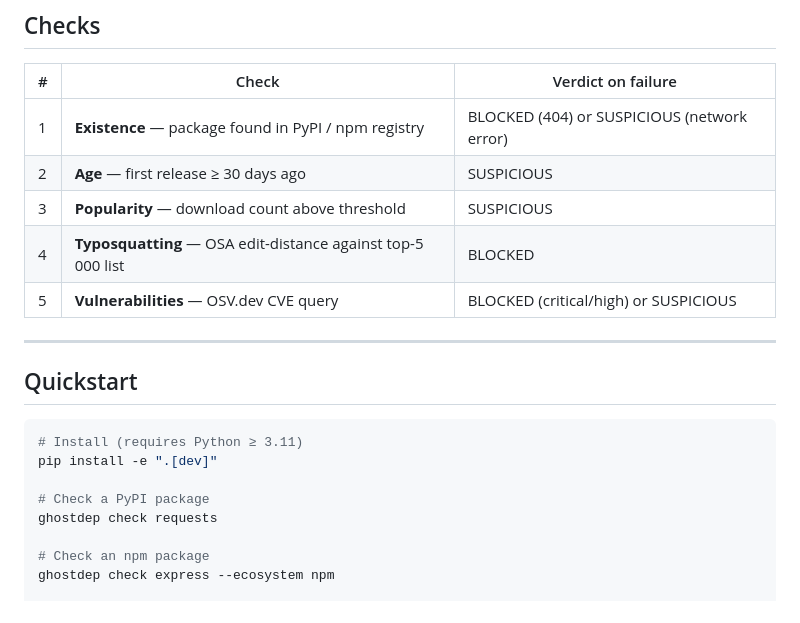
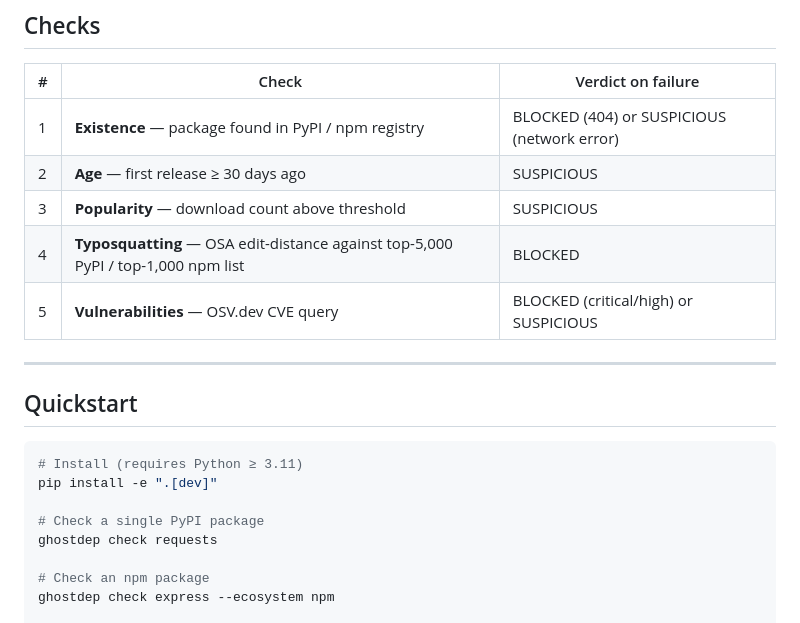
Before and after one commit to Ranya-Salmi/ghostdep, a Markdown page: README.md, the part around one of its changes. GitHub-like rendering.

```diff
--- a/README.md
+++ b/README.md
@@ -13,7 +13,7 @@ GhostDep checks every package name before it gets installed.  It runs five deter
 | 1 | **Existence** — package found in PyPI / npm registry | BLOCKED (404) or SUSPICIOUS (network error) |
 | 2 | **Age** — first release ≥ 30 days ago | SUSPICIOUS |
 | 3 | **Popularity** — download count above threshold | SUSPICIOUS |
-| 4 | **Typosquatting** — OSA edit-distance against top-5 000 list | BLOCKED |
+| 4 | **Typosquatting** — OSA edit-distance against top-5,000 PyPI / top-1,000 npm list | BLOCKED |
 | 5 | **Vulnerabilities** — OSV.dev CVE query | BLOCKED (critical/high) or SUSPICIOUS |
 
 ---
@@ -24,7 +24,7 @@ GhostDep checks every package name before it gets installed.  It runs five deter
 # Install (requires Python ≥ 3.11)
 pip install -e ".[dev]"
 
-# Check a PyPI package
+# Check a single PyPI package
 ghostdep check requests
 
 # Check an npm package
```
Also changed, not shown: other parts of README.md (+83 -9 lines).
